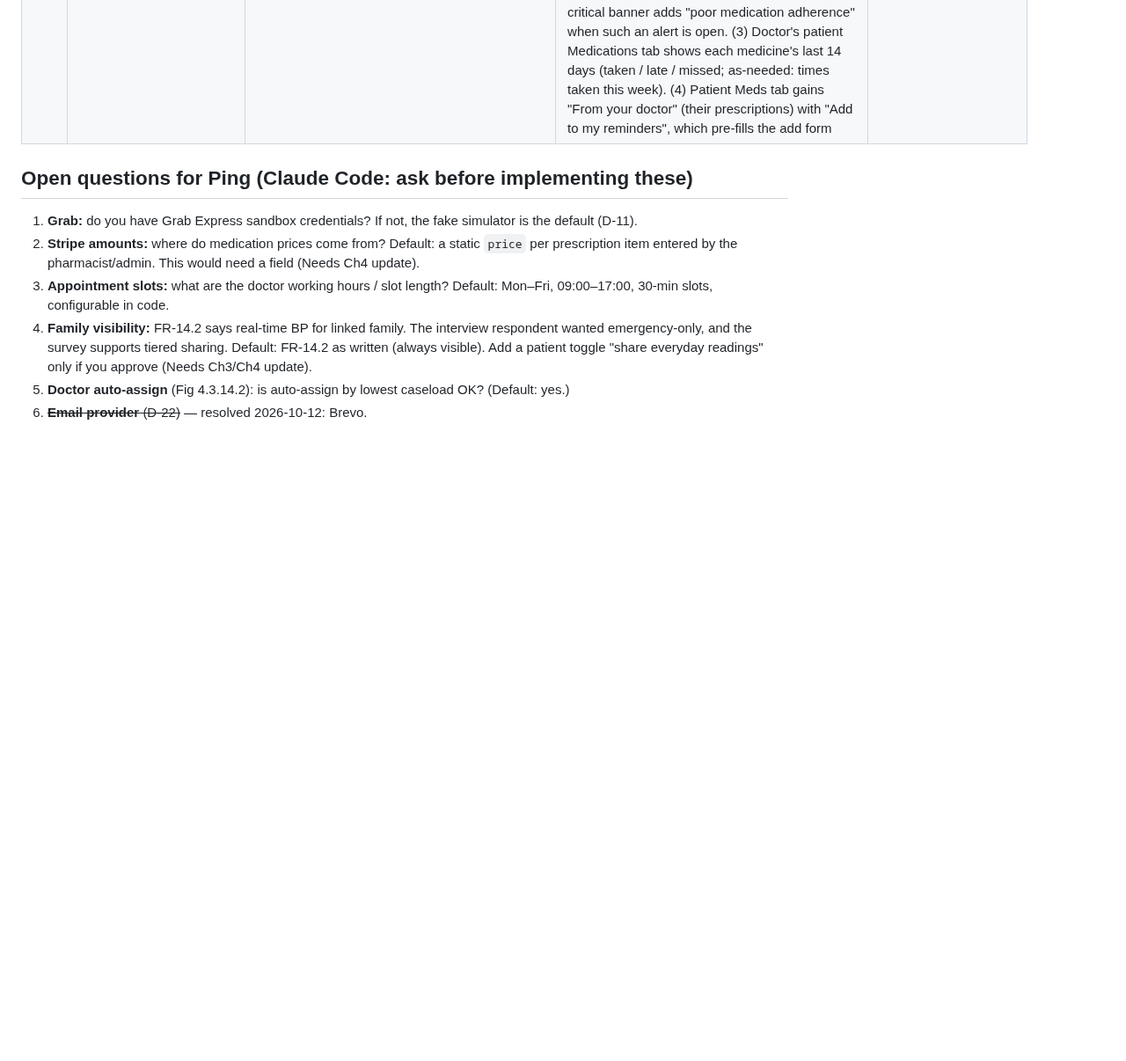
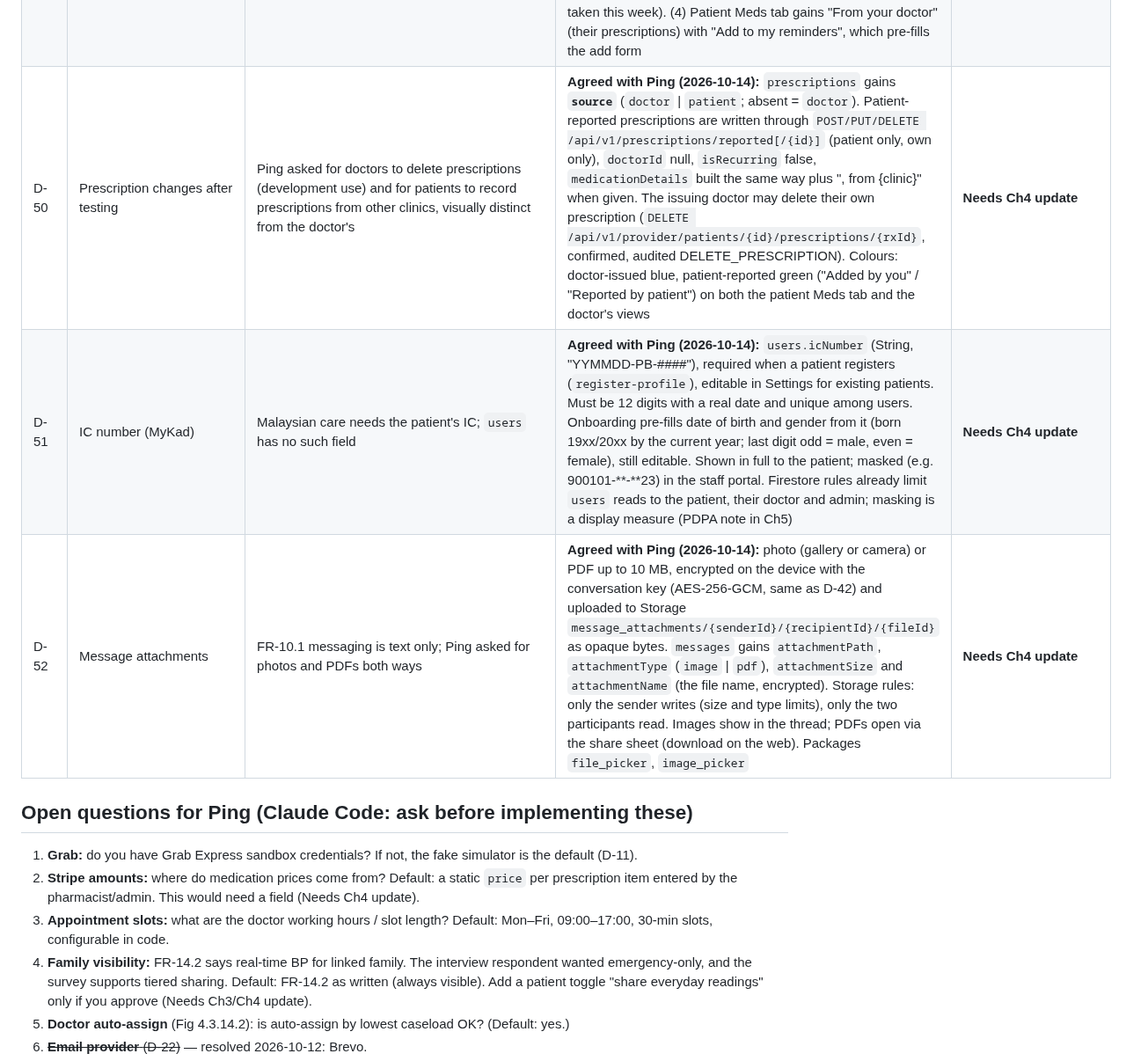
Before and after one commit to ligitpizza/hypertension, a Markdown page: docs/09-decisions-and-open-questions.md, the part around the change. Shown at 88% size. Rendered like a GitHub page; blank space fills up the shorter version.

Commit message:
docs: record prescription source, IC number and message attachments (D-50 to D-52)

```diff
--- a/docs/09-decisions-and-open-questions.md
+++ b/docs/09-decisions-and-open-questions.md
@@ -58,6 +58,9 @@ The code must match the report, because Chapter 5 (Implementation) is assessed a
 | D-47 | Export delivery (D-16 JSON + PDF) | How the file reaches the patient on Android | **Agreed with Ping (2026-10-14):** `GET /api/v1/settings/export?format=pdf|json` builds the file on demand (PDF via `fpdf2`), audited as EXPORT_DATA; the app saves it to a temporary file and opens the Android share sheet (`share_plus`, `path_provider`) so the patient can save or send it. Exported: profile, health profile, readings, risk scores, medications + dose logs, triage outcomes, care plan, prescriptions, clinical notes. Encrypted messages are not included (the server cannot read them) | None |
 | D-48 | Live risk score and the medication input (follow-up to D-44) | The model raises risk when `bp_medication` = 1 (confounding by indication), so a patient's live score can rise slightly when they add a first medicine | **Agreed with Ping (2026-10-14):** keep D-31 unchanged (faithful to the trained model); explain as a known limitation in Ch5 | Describe in Ch5 |
 | D-49 | Missed doses after testing (follow-up to D-43) | A dose marked missed could never be corrected when taken late; Figs 4.3.12.1/4.3.12.2 promise "missed medication" alerts and "poor adherence" on the critical banner but nothing raised them; the doctor saw only an adherence %; the patient never saw the doctor's prescriptions | **Agreed with Ping (2026-10-14):** (1) The patient's Meds tab shows only today (MYT) and resets daily; history is for the doctor. A dose marked missed can be corrected with "Took it late" until midnight of that day: the `dose_logs` entry becomes `taken` with `confirmedAt` (lateness = `confirmedAt` - `scheduledTime`; no new field) and counts for adherence. (2) New `clinical_alerts.type` value **`low_adherence`** (moderate, at most one per patient per 7 days, push to the doctor): raised by the 15-minute medication job when a scheduled medicine is below 80% over the last 7 days (at least 3 logged doses) or its last 3 doses were all missed. The critical banner adds "poor medication adherence" when such an alert is open. (3) Doctor's patient Medications tab shows each medicine's last 14 days (taken / late / missed; as-needed: times taken this week). (4) Patient Meds tab gains "From your doctor" (their prescriptions) with "Add to my reminders", which pre-fills the add form | **Needs Ch4 update** (alert type) |
+| D-50 | Prescription changes after testing | Ping asked for doctors to delete prescriptions (development use) and for patients to record prescriptions from other clinics, visually distinct from the doctor's | **Agreed with Ping (2026-10-14):** `prescriptions` gains **`source`** (`doctor` \| `patient`; absent = `doctor`). Patient-reported prescriptions are written through `POST/PUT/DELETE /api/v1/prescriptions/reported[/{id}]` (patient only, own only), `doctorId` null, `isRecurring` false, `medicationDetails` built the same way plus ", from {clinic}" when given. The issuing doctor may delete their own prescription (`DELETE /api/v1/provider/patients/{id}/prescriptions/{rxId}`, confirmed, audited DELETE_PRESCRIPTION). Colours: doctor-issued blue, patient-reported green ("Added by you" / "Reported by patient") on both the patient Meds tab and the doctor's views | **Needs Ch4 update** |
+| D-51 | IC number (MyKad) | Malaysian care needs the patient's IC; `users` has no such field | **Agreed with Ping (2026-10-14):** `users.icNumber` (String, "YYMMDD-PB-####"), required when a patient registers (`register-profile`), editable in Settings for existing patients. Must be 12 digits with a real date and unique among users. Onboarding pre-fills date of birth and gender from it (born 19xx/20xx by the current year; last digit odd = male, even = female), still editable. Shown in full to the patient; masked (e.g. 900101-**-**23) in the staff portal. Firestore rules already limit `users` reads to the patient, their doctor and admin; masking is a display measure (PDPA note in Ch5) | **Needs Ch4 update** |
+| D-52 | Message attachments | FR-10.1 messaging is text only; Ping asked for photos and PDFs both ways | **Agreed with Ping (2026-10-14):** photo (gallery or camera) or PDF up to 10 MB, encrypted on the device with the conversation key (AES-256-GCM, same as D-42) and uploaded to Storage `message_attachments/{senderId}/{recipientId}/{fileId}` as opaque bytes. `messages` gains `attachmentPath`, `attachmentType` (`image` \| `pdf`), `attachmentSize` and `attachmentName` (the file name, encrypted). Storage rules: only the sender writes (size and type limits), only the two participants read. Images show in the thread; PDFs open via the share sheet (download on the web). Packages `file_picker`, `image_picker` | **Needs Ch4 update** |
 
 ## Open questions for Ping (Claude Code: ask before implementing these)
 
```
